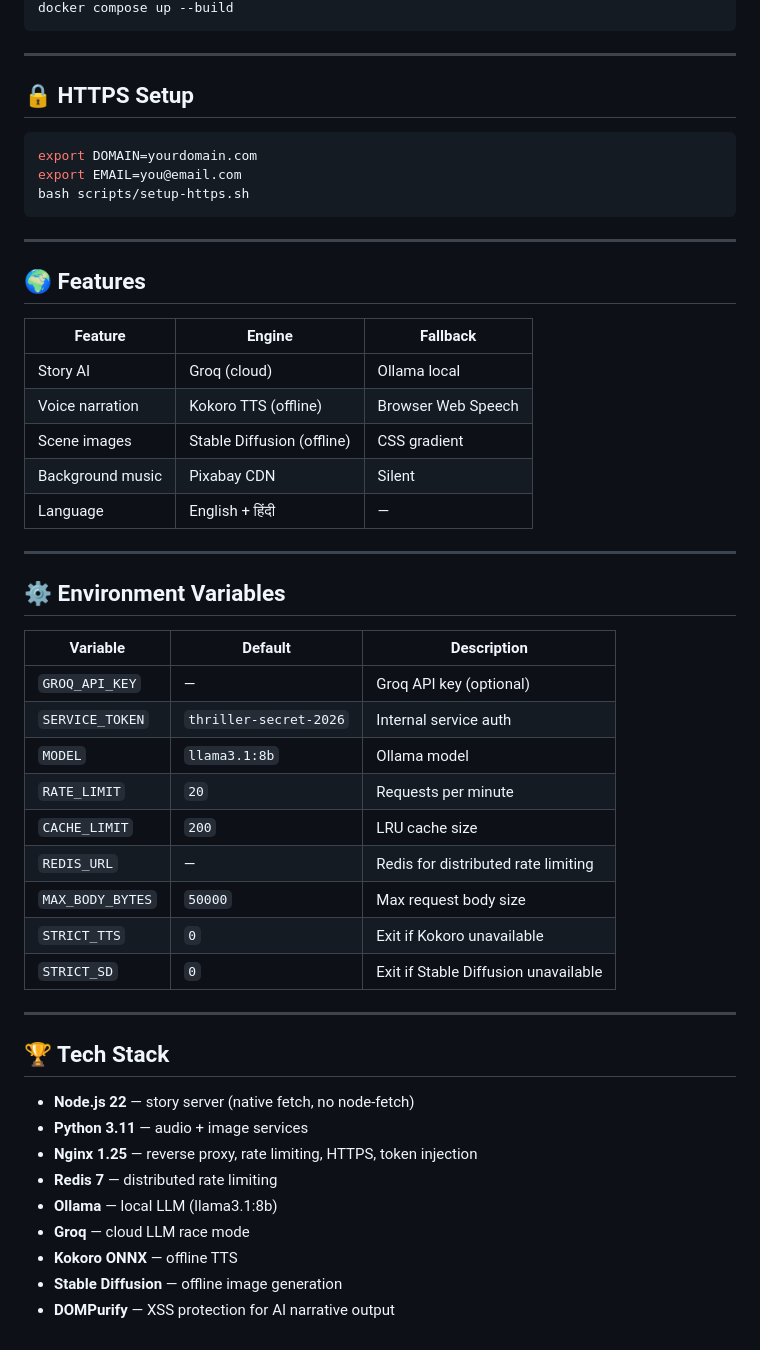
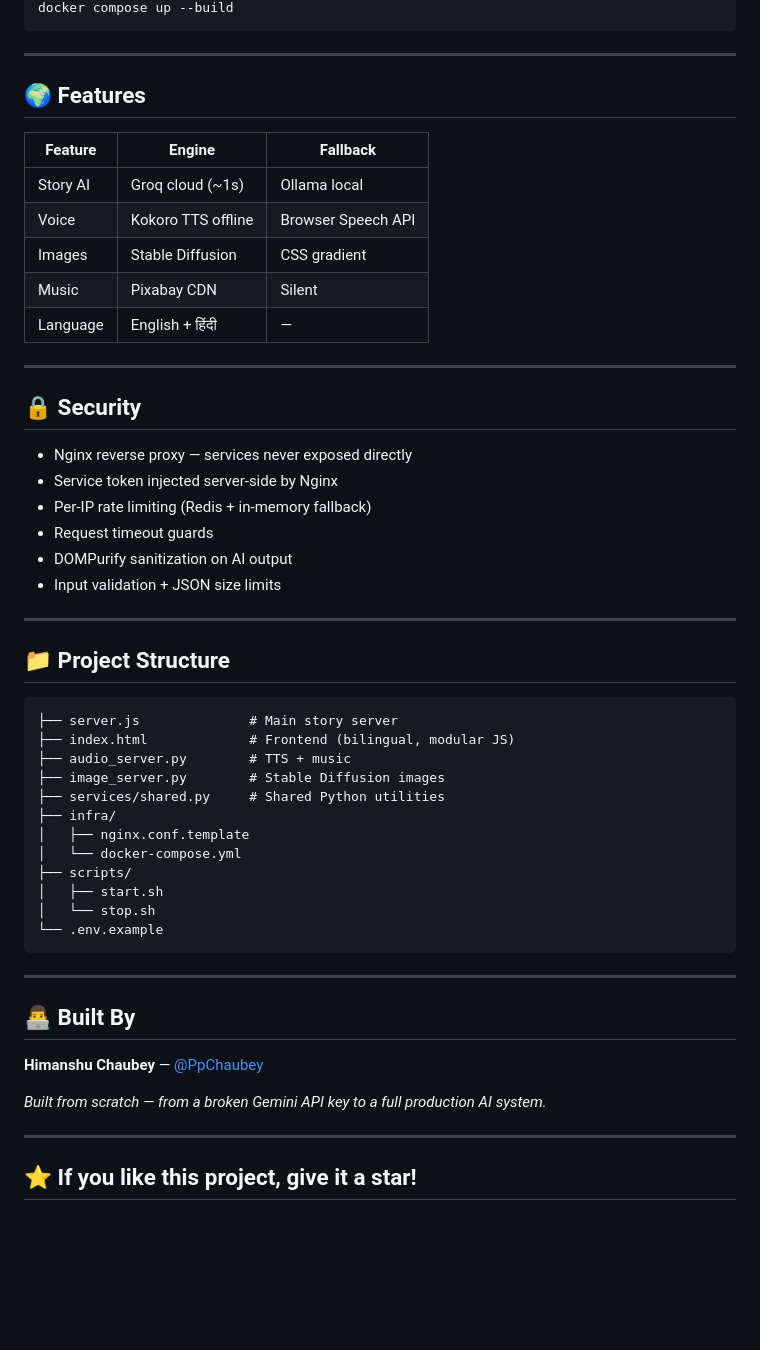
Before and after one commit to PpChaubey/Trishika_Entertainment, a Markdown page: README.md, the part around one of its changes. GitHub-like rendering; blank space fills up the shorter version.

````diff
--- a/README.md
+++ b/README.md
@@ -70,14 +85,4 @@ cp .env.example .env   # fill in your values
 docker compose up --build
-```
-
----
-
-## 🔒 HTTPS Setup
-
-```bash
-export DOMAIN=yourdomain.com
-export EMAIL=you@email.com
-bash scripts/setup-https.sh
 ```
 
 ---
@@ -86,38 +91,50 @@ bash scripts/setup-https.sh
 
 | Feature | Engine | Fallback |
 |---|---|---|
-| Story AI | Groq (cloud) | Ollama local |
-| Voice narration | Kokoro TTS (offline) | Browser Web Speech |
-| Scene images | Stable Diffusion (offline) | CSS gradient |
-| Background music | Pixabay CDN | Silent |
+| Story AI | Groq cloud (~1s) | Ollama local |
+| Voice | Kokoro TTS offline | Browser Speech API |
+| Images | Stable Diffusion | CSS gradient |
+| Music | Pixabay CDN | Silent |
 | Language | English + हिंदी | — |
 
 ---
 
-## ⚙️ Environment Variables
+## 🔒 Security
 
-| Variable | Default | Description |
-|---|---|---|
-| `GROQ_API_KEY` | — | Groq API key (optional) |
-| `SERVICE_TOKEN` | `thriller-secret-2026` | Internal service auth |
-| `MODEL` | `llama3.1:8b` | Ollama model |
-| `RATE_LIMIT` | `20` | Requests per minute |
-| `CACHE_LIMIT` | `200` | LRU cache size |
-| `REDIS_URL` | — | Redis for distributed rate limiting |
-| `MAX_BODY_BYTES` | `50000` | Max request body size |
-| `STRICT_TTS` | `0` | Exit if Kokoro unavailable |
-| `STRICT_SD` | `0` | Exit if Stable Diffusion unavailable |
+- Nginx reverse proxy — services never exposed directly
+- Service token injected server-side by Nginx
+- Per-IP rate limiting (Redis + in-memory fallback)
+- Request timeout guards
+- DOMPurify sanitization on AI output
+- Input validation + JSON size limits
 
 ---
 
-## 🏆 Tech Stack
+## 📁 Project Structure
 
-- **Node.js 22** — story server (native fetch, no node-fetch)
-- **Python 3.11** — audio + image services
-- **Nginx 1.25** — reverse proxy, rate limiting, HTTPS, token injection
-- **Redis 7** — distributed rate limiting
-- **Ollama** — local LLM (llama3.1:8b)
-- **Groq** — cloud LLM race mode
-- **Kokoro ONNX** — offline TTS
-- **Stable Diffusion** — offline image generation
-- **DOMPurify** — XSS protection for AI narrative output
+```
+├── server.js              # Main story server
+├── index.html             # Frontend (bilingual, modular JS)
+├── audio_server.py        # TTS + music
+├── image_server.py        # Stable Diffusion images
+├── services/shared.py     # Shared Python utilities
+├── infra/
+│   ├── nginx.conf.template
+│   └── docker-compose.yml
+├── scripts/
+│   ├── start.sh
+│   └── stop.sh
+└── .env.example
+```
+
+---
+
+## 👨‍💻 Built By
+
+**Himanshu Chaubey** — [@PpChaubey](https://github.com/PpChaubey)
+
+*Built from scratch — from a broken Gemini API key to a full production AI system.*
+
+---
+
+## ⭐ If you like this project, give it a star!
````
Also changed, not shown: other parts of README.md (+53 -38 lines).
